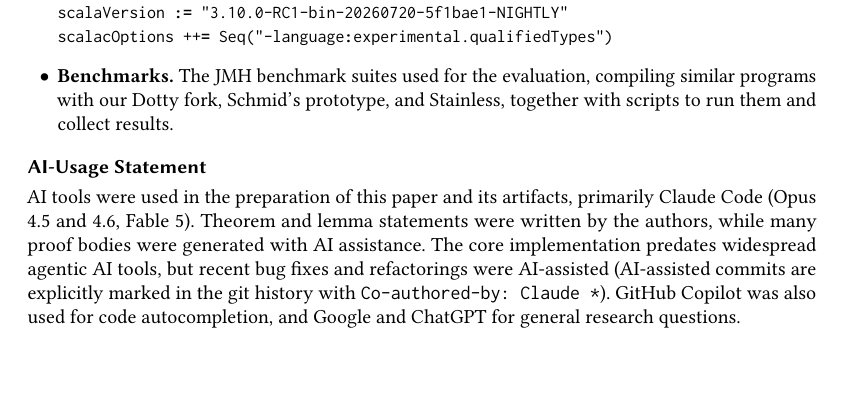
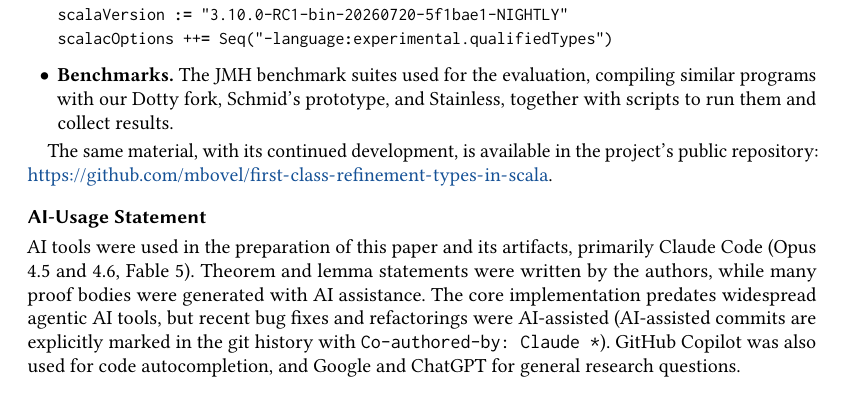
Before and after one commit to mbovel/first-class-refinement-types-in-scala, a LaTeX paper (paper/paper.tex): part of page 26 of 30, cut so that both start at the same text, the shorter picture padded with empty space. The pictures show the PDF file paper/paper.pdf that the author committed with the source.

Commit message:
Link the public repository from the Data-Availability Statement
The statement pointed only at the archived artifact. The repository is
where the sources keep moving, and it is the natural entry point for a
reader of the arXiv version.

Co-Authored-By: Claude Opus 5 (1M context) <noreply@anthropic.com>

```diff
--- a/paper/paper.tex
+++ b/paper/paper.tex
@@ -772,6 +772,8 @@ scalacOptions ++= Seq("-language:experimental.qualifiedTypes")
   \item \textbf{Benchmarks.} The JMH benchmark suites used for the evaluation, compiling similar programs with our Dotty fork, Schmid's prototype, and Stainless, together with scripts to run them and collect results.
 \end{itemize}
 
+The same material, with its continued development, is available in the project's public repository: \url{https://github.com/mbovel/first-class-refinement-types-in-scala}.
+
 \subsection*{AI-Usage Statement}
 
 AI tools were used in the preparation of this paper and its artifacts, primarily Claude Code (Opus 4.5 and 4.6, Fable 5). Theorem and lemma statements were written by the authors, while many proof bodies were generated with AI assistance. The core implementation predates widespread agentic AI tools, but recent bug fixes and refactorings were AI-assisted (AI-assisted commits are explicitly marked in the git history with \texttt{Co-authored-by: Claude *}). GitHub Copilot was also used for code autocompletion, and Google and ChatGPT for general research questions.
```
Also changed, not shown: paper/paper.pdf.
